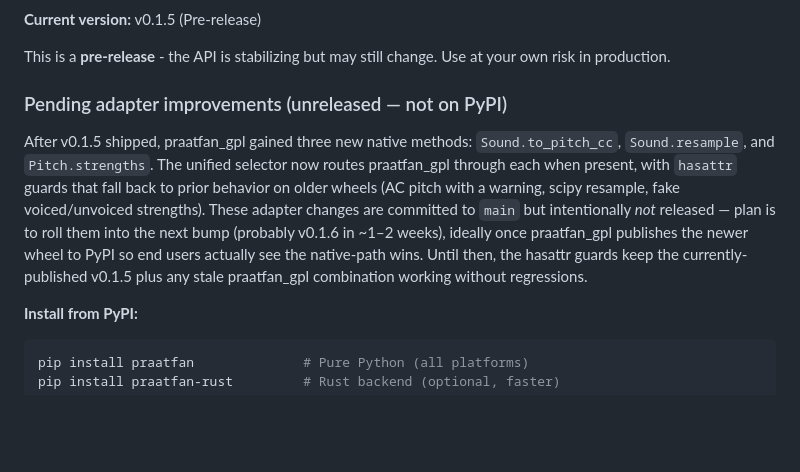
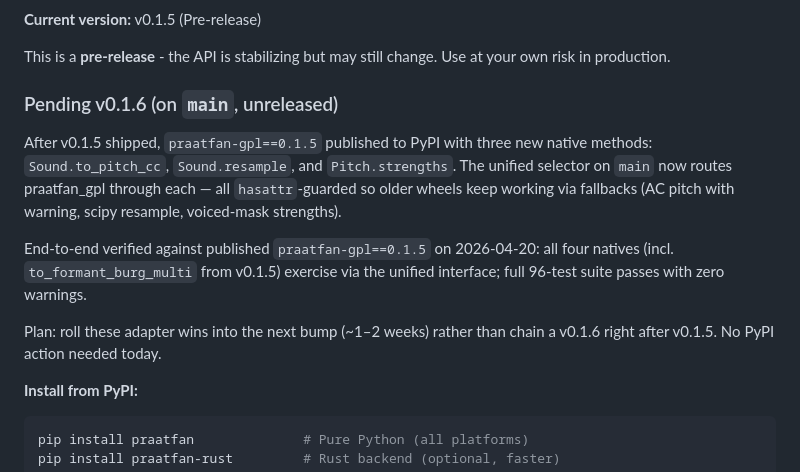
Before and after one commit to ucpresearch/praatfan-core-clean, a Markdown page: CLAUDE.md, the part around the change. GitHub-like rendering; blank space fills up the shorter version.

Commit message:
Update CLAUDE.md pending-release note after praatfan-gpl 0.1.5 publish
praatfan-gpl==0.1.5 is now on PyPI with the native to_pitch_cc,
resample, and strengths. End-to-end verified against the published
wheel via the unified interface — full suite green with zero fallback
warnings. Plan remains to roll these adapter wins into the next bump
rather than chain a v0.1.6 directly after v0.1.5.

Co-Authored-By: Claude Opus 4.7 (1M context) <noreply@anthropic.com>

````diff
--- a/CLAUDE.md
+++ b/CLAUDE.md
@@ -666,19 +666,20 @@ This is an optional dependency enabled automatically by the `wasm` feature flag.
 
 This is a **pre-release** - the API is stabilizing but may still change. Use at your own risk in production.
 
-### Pending adapter improvements (unreleased — not on PyPI)
+### Pending v0.1.6 (on `main`, unreleased)
 
-After v0.1.5 shipped, praatfan_gpl gained three new native methods:
-`Sound.to_pitch_cc`, `Sound.resample`, and `Pitch.strengths`. The unified
-selector now routes praatfan_gpl through each when present, with `hasattr`
-guards that fall back to prior behavior on older wheels (AC pitch with a
-warning, scipy resample, fake voiced/unvoiced strengths). These adapter
-changes are committed to `main` but intentionally *not* released — plan is
-to roll them into the next bump (probably v0.1.6 in ~1–2 weeks), ideally
-once praatfan_gpl publishes the newer wheel to PyPI so end users actually
-see the native-path wins. Until then, the hasattr guards keep the
-currently-published v0.1.5 plus any stale praatfan_gpl combination
-working without regressions.
+After v0.1.5 shipped, `praatfan-gpl==0.1.5` published to PyPI with three
+new native methods: `Sound.to_pitch_cc`, `Sound.resample`, and
+`Pitch.strengths`. The unified selector on `main` now routes praatfan_gpl
+through each — all `hasattr`-guarded so older wheels keep working via
+fallbacks (AC pitch with warning, scipy resample, voiced-mask strengths).
+
+End-to-end verified against published `praatfan-gpl==0.1.5` on 2026-04-20:
+all four natives (incl. `to_formant_burg_multi` from v0.1.5) exercise via
+the unified interface; full 96-test suite passes with zero warnings.
+
+Plan: roll these adapter wins into the next bump (~1–2 weeks) rather than
+chain a v0.1.6 right after v0.1.5. No PyPI action needed today.
 
 **Install from PyPI:**
 ```bash
````
